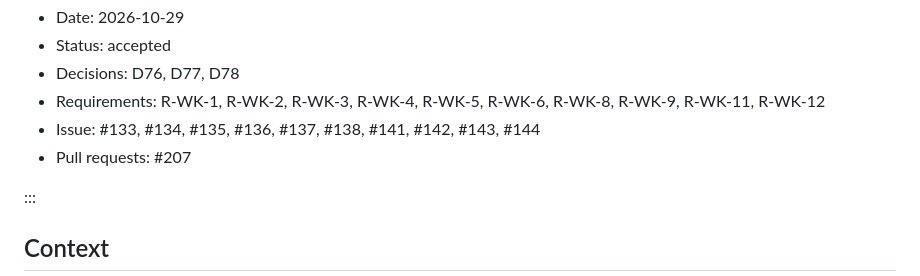
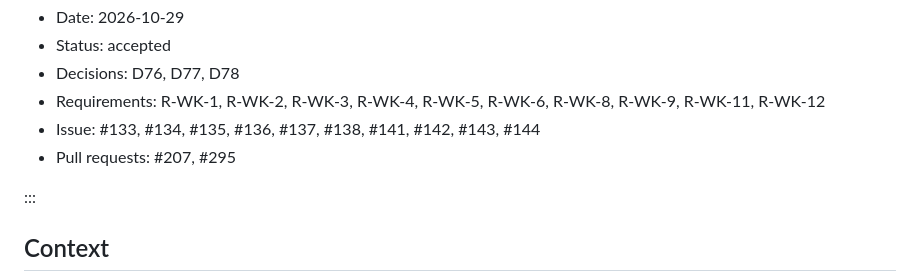
Before and after one commit to cruisinme30/vellum, a Markdown page: docs/adr/0016-work-issue-tracking-core.md, the part around the change. Rendered like a GitHub page.

Commit message:
docs(adr): link the keyboard pull request from the Work record
Records #295 in the Work issue tracking core decision record.

Co-Authored-By: Claude Opus 5.5 <noreply@anthropic.com>
Claude-Session: https://claude.ai/code/session_01G6sMQ4PWFycjBW54nDWFcm
Signed-off-by: Claude <noreply@anthropic.com>

```diff
--- a/docs/adr/0016-work-issue-tracking-core.md
+++ b/docs/adr/0016-work-issue-tracking-core.md
@@ -14,7 +14,7 @@ vellum: 1
 - Decisions: D76, D77, D78
 - Requirements: R-WK-1, R-WK-2, R-WK-3, R-WK-4, R-WK-5, R-WK-6, R-WK-8, R-WK-9, R-WK-11, R-WK-12
 - Issue: #133, #134, #135, #136, #137, #138, #141, #142, #143, #144
-- Pull requests: #207
+- Pull requests: #207, #295
 
 :::
 
```
